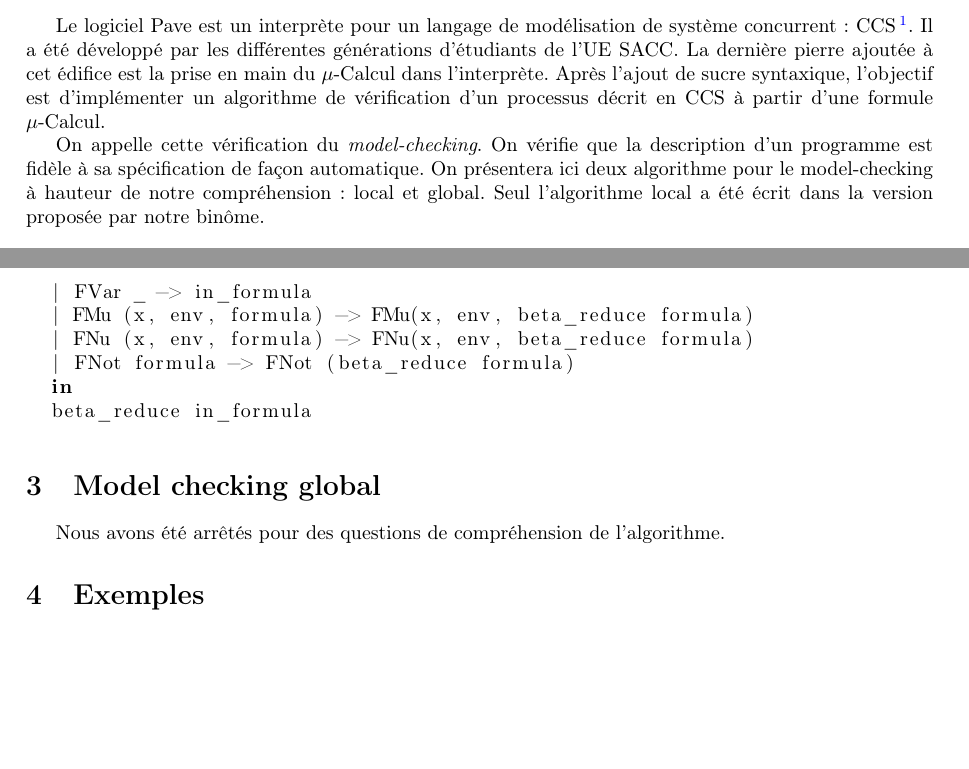
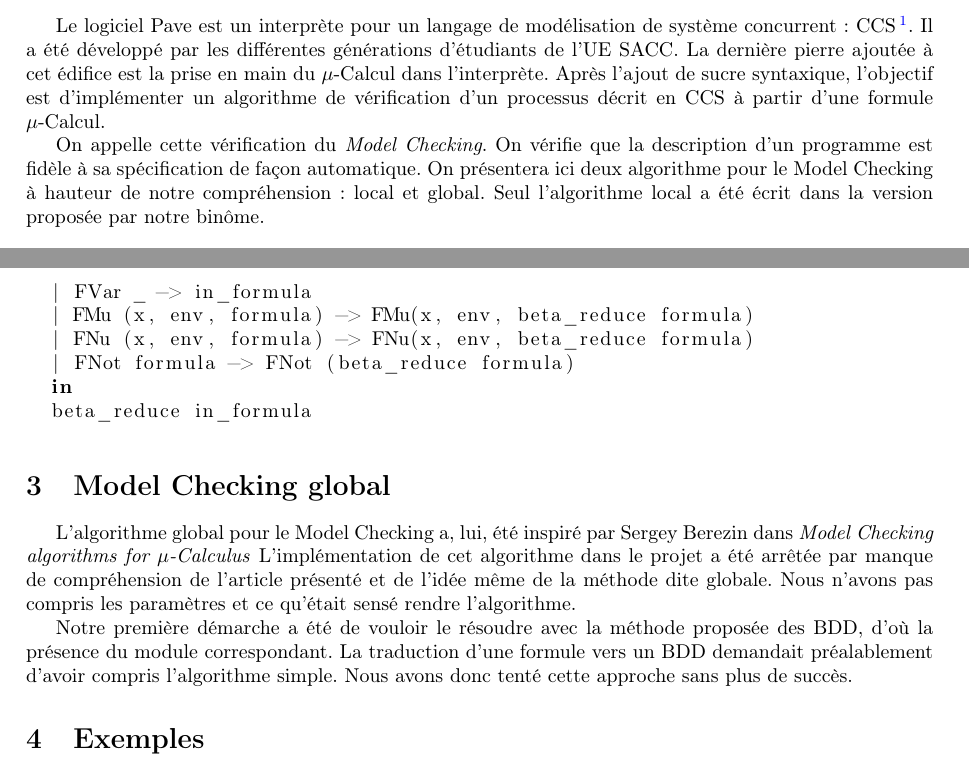
Before and after one commit to fredokun/pave, a LaTeX document (rapport/rapport.tex): two parts of pages 1 and 2 of 2, joined at a grey line, cut so that both start at the same text, the shorter picture padded with empty space. Compiled offline with pdfLaTeX.

Commit message:
rapport suite

```diff
--- a/rapport/rapport.tex
+++ b/rapport/rapport.tex
@@ -111,11 +111,21 @@
 \end{lstlisting}
 
 
-\section{Model checking global}
 
-Nous avons été arrêtés pour des questions de compréhension de
-l'algorithme.
+\section{Model Checking global}
 
+L'algorithme global pour le Model Checking a, lui, été inspiré par
+Sergey Berezin dans \emph{Model Checking algorithms for
+$\mu$-Calculus} L'implémentation de cet algorithme dans le projet a
+été arrêtée par manque de compréhension de l'article présenté et de
+l'idée même de la méthode dite globale. Nous n'avons pas compris les
+paramètres et ce qu'était sensé rendre l'algorithme.
+
+Notre première démarche a été de vouloir le résoudre avec la méthode
+proposée des BDD, d'où la présence du module correspondant. La
+traduction d'une formule vers un BDD demandait préalablement d'avoir
+compris l'algorithme simple. Nous avons donc tenté cette approche sans
+plus de succès.
 
 
 \section{Exemples}
```
Also changed, not shown: rapport/rapport.tex (8 more changed lines), 1 other file.
